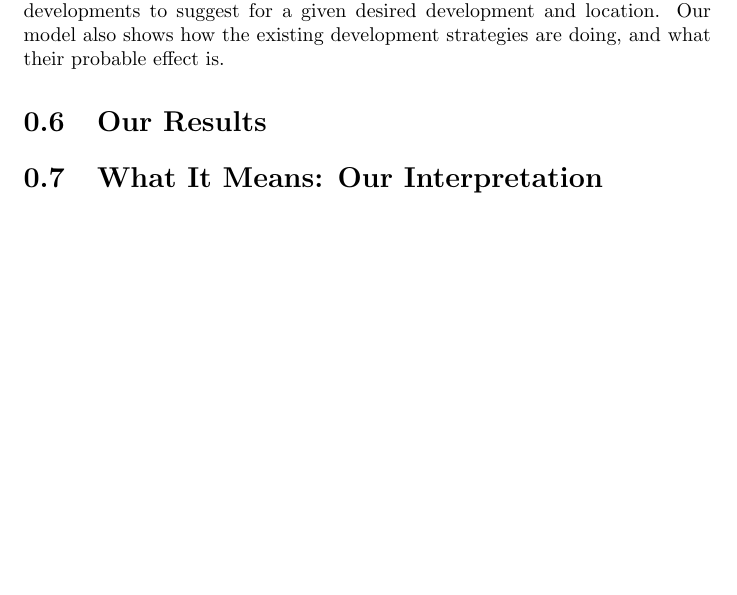
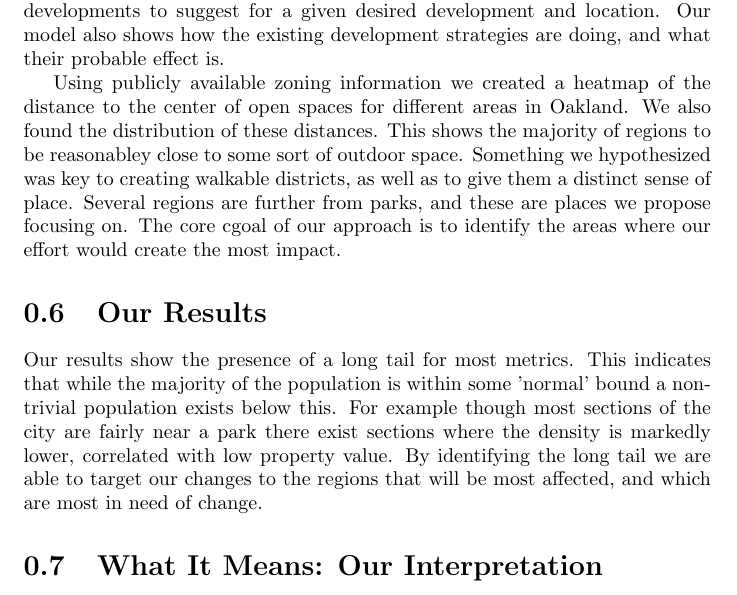
Before and after one commit to graceyw/MCM2017, a LaTeX document (template_Report.tex): part of page 8 of 10, cut so that both start at the same text, the shorter picture padded with empty space. Compiled offline with pdfLaTeX.

Commit message:
Ezra's stuff

```diff
--- a/template_Report.tex
+++ b/template_Report.tex
@@ -43,7 +43,11 @@ TODO
 
 	We aim to suggest where parks do the most good, and what kind of housing developments to suggest for a given desired development and location. Our model also shows how the existing development strategies are doing, and what their probable effect is.
 
+	Using publicly available zoning information we created a heatmap of the distance to the center of open spaces for different areas in Oakland. We also found the distribution of these distances. This shows the majority of regions to be reasonabley close to some sort of outdoor space. Something we hypothesized was key to creating walkable districts, as well as to give them a distinct sense of place. Several regions are further from parks, and these are places we propose focusing on. The core cgoal of our approach is to identify the areas where our effort would create the most impact.
+
 	\section{Our Results}
+	Our results show the presence of a long tail for most metrics. This indicates that while the majority of the population is within some 'normal' bound a non-trivial population exists below this. For example though most sections of the city are fairly near a park there exist sections where the density is markedly lower, correlated with low property value. By identifying the long tail we are able to target our changes to the regions that will be most affected, and which are most in need of change.
+
 	\section{What It Means: Our Interpretation}
 
 \part{The Answer}
```
